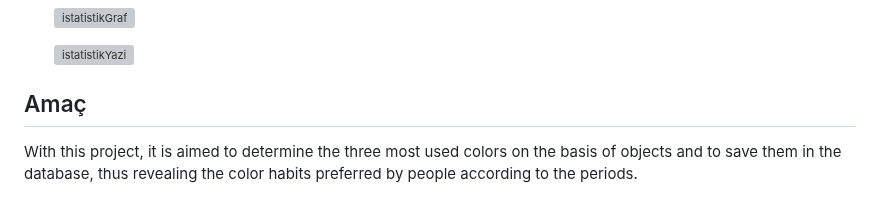
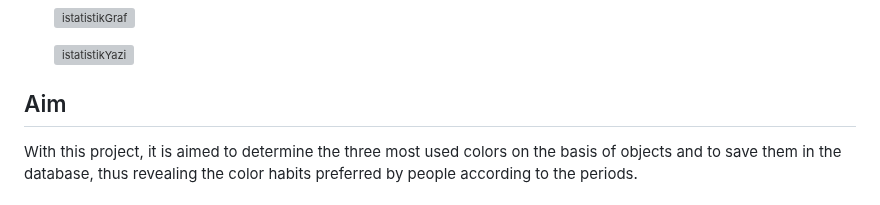
Before and after one commit to umutsaydam/ColorAnalysisByObjects, a Markdown page: README.md, the part around one of its changes. GitHub-like rendering; grey boxes are pictures that could not be loaded.

```diff
--- a/README.md
+++ b/README.md
@@ -38,7 +38,7 @@ Bu proje ile obje bazında en çok kullanılan üç rengin belirlenerek veri tab
 
 ####
 
-<h2 id="user-content-aim">Amaç</h2>
+<h2 id="user-content-aim">Aim</h2>
 With this project, it is aimed to determine the three most used colors on the basis of objects and to save them in the database, thus revealing the color habits preferred by people according to the periods.
 
 ### ![steps](https://github.com/umutsaydam/ColorAnalysisByObjects/assets/69711134/bb363b72-ac7b-49a7-a0b7-fbb9303d9a70) Steps-Taken
```
Also changed, not shown: other parts of README.md (+1 -1 lines).
